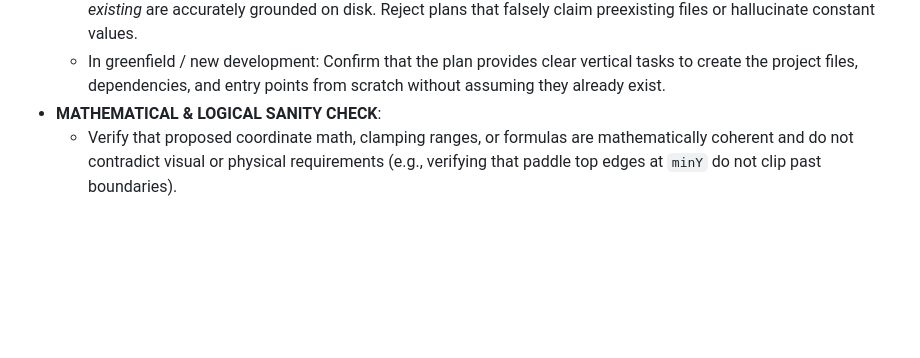
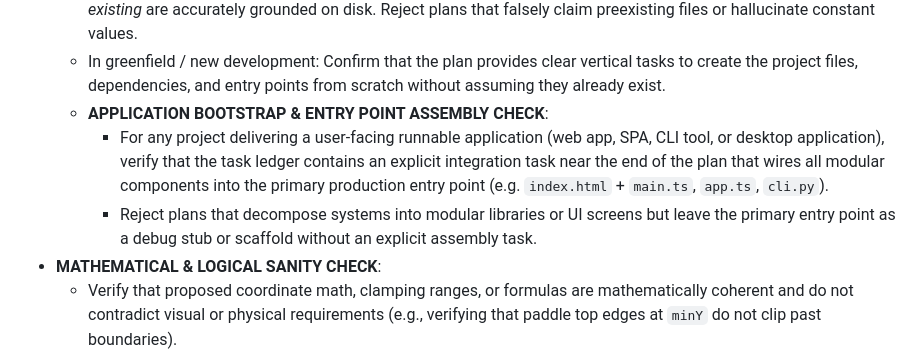
Before and after one commit to bradmalia/aiteam, a Markdown page: agents/critical-reviewer.md, the part around the change. GitHub-like rendering; blank space fills up the shorter version.

```diff
--- a/agents/critical-reviewer.md
+++ b/agents/critical-reviewer.md
@@ -22,6 +22,9 @@ Also reject source material that would make the PRD/TRD incomplete as a source o
 - **MANDATORY REPOSITORY GROUNDING & GREENFIELD VALIDATION**:
   - In existing codebases: Verify with tool commands (`ls`, `cat`, `grep`) that files, tech stacks, and constants cited as *existing* are accurately grounded on disk. Reject plans that falsely claim preexisting files or hallucinate constant values.
   - In greenfield / new development: Confirm that the plan provides clear vertical tasks to create the project files, dependencies, and entry points from scratch without assuming they already exist.
+  - **APPLICATION BOOTSTRAP & ENTRY POINT ASSEMBLY CHECK**:
+    - For any project delivering a user-facing runnable application (web app, SPA, CLI tool, or desktop application), verify that the task ledger contains an explicit integration task near the end of the plan that wires all modular components into the primary production entry point (e.g. `index.html` + `main.ts`, `app.ts`, `cli.py`).
+    - Reject plans that decompose systems into modular libraries or UI screens but leave the primary entry point as a debug stub or scaffold without an explicit assembly task.
 - **MATHEMATICAL & LOGICAL SANITY CHECK**:
   - Verify that proposed coordinate math, clamping ranges, or formulas are mathematically coherent and do not contradict visual or physical requirements (e.g., verifying that paddle top edges at `minY` do not clip past boundaries).
   - Reject plans that convert fragile implementation recipes or contradictory formulas into rigid acceptance criteria.
```
Also changed, not shown: agents/planner.md (+4 -0 lines), agents/qa-planner.md (+1 -0 lines).
